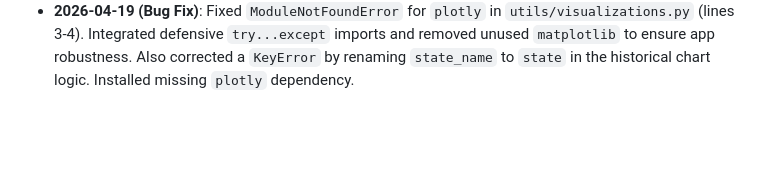
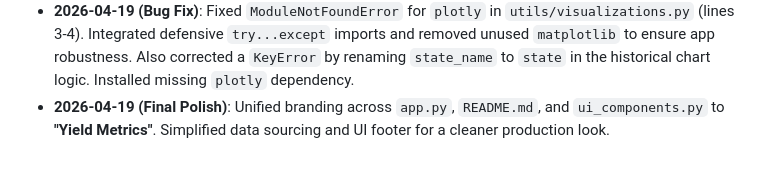
Before and after one commit to dhyan2815/Crop-Yield-Prediction, a Markdown page: GEMINI.md, the part around the change. Rendered like a GitHub page; blank space fills up the shorter version.

Commit message:
docs: Final update to GEMINI.md memory

```diff
--- a/GEMINI.md
+++ b/GEMINI.md
@@ -52,3 +52,4 @@
     - **`scripts/config.py`**: Cleaned up legacy versioning; centralized Top 15 and 1997–2020 year ranges.
 - **New Feature**: Added a "Scenario Simulator" logic for interactive yield forecasting based on State vs. Season parameters.
 - **2026-04-19 (Bug Fix)**: Fixed `ModuleNotFoundError` for `plotly` in `utils/visualizations.py` (lines 3-4). Integrated defensive `try...except` imports and removed unused `matplotlib` to ensure app robustness. Also corrected a `KeyError` by renaming `state_name` to `state` in the historical chart logic. Installed missing `plotly` dependency.
+- **2026-04-19 (Final Polish)**: Unified branding across `app.py`, `README.md`, and `ui_components.py` to **"Yield Metrics"**. Simplified data sourcing and UI footer for a cleaner production look.
```
